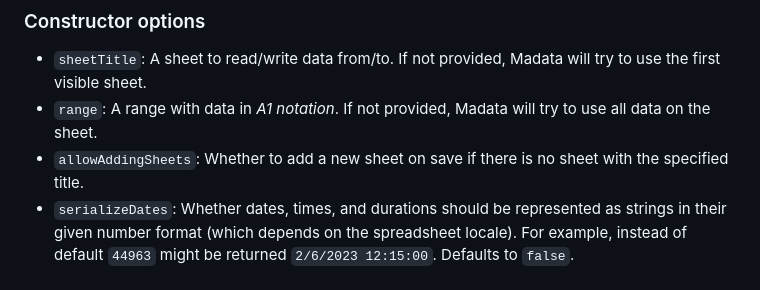
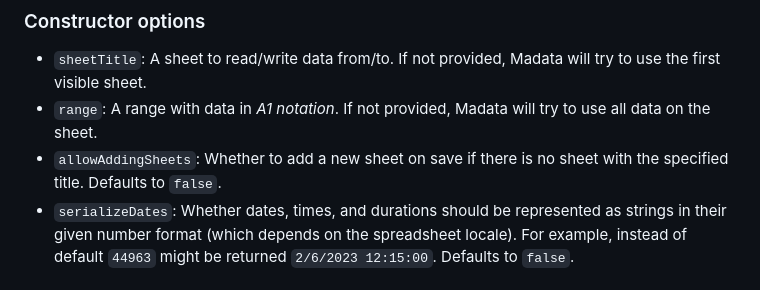
Before and after one commit to madatajs/madata, a Markdown page: backends/google/README.md, the part around the change. GitHub-like rendering.

Commit message:
[Google Sheets] Minor changes to docs

```diff
--- a/backends/google/README.md
+++ b/backends/google/README.md
@@ -72,7 +72,7 @@ To read data from and write them back to a private spreadsheet, you *must* be lo
 
 - `sheetTitle`: A sheet to read/write data from/to. If not provided, Madata will try to use the first visible sheet.
 - `range`: A range with data in *A1 notation*. If not provided, Madata will try to use all data on the sheet.
-- `allowAddingSheets`: Whether to add a new sheet on save if there is no sheet with the specified title.
+- `allowAddingSheets`: Whether to add a new sheet on save if there is no sheet with the specified title. Defaults to `false`.
 - `serializeDates`: Whether dates, times, and durations should be represented as strings in their given number format (which depends on the spreadsheet locale). For example, instead of default `44963` might be returned `2/6/2023 12:15:00`. Defaults to `false`.
 
 ### A1 notation for specifying cell ranges
```
